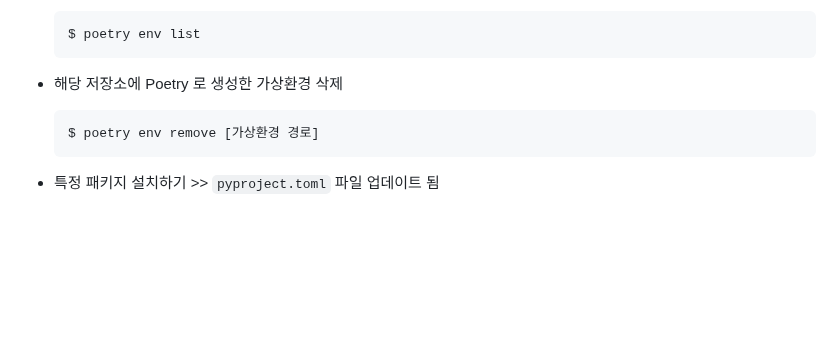
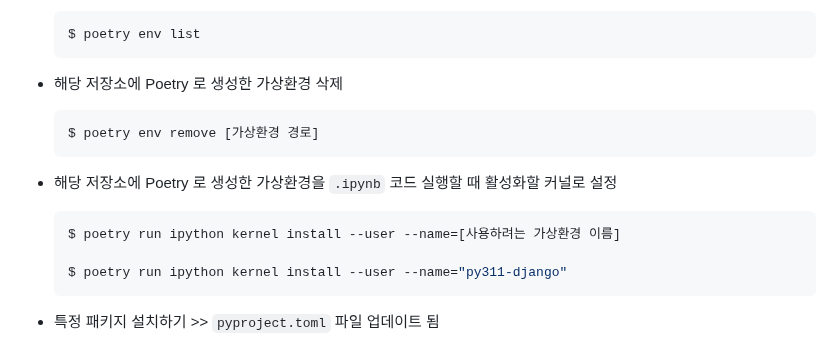
Before and after one commit to code-sum/TIL, a Markdown page: notes/cmd.md, the part around the change. Drawn GitHub-style; blank space fills up the shorter version.

Commit message:
[Poetry] 명령어 목록 추가

````diff
--- a/notes/cmd.md
+++ b/notes/cmd.md
@@ -305,6 +305,14 @@
   $ poetry env remove [가상환경 경로]
   ```
 
+- 해당 저장소에 Poetry 로 생성한 가상환경을 `.ipynb` 코드 실행할 때 활성화할 커널로 설정
+
+  ```bash
+  $ poetry run ipython kernel install --user --name=[사용하려는 가상환경 이름]
+
+  $ poetry run ipython kernel install --user --name="py311-django"
+  ```
+
 - 특정 패키지 설치하기 >> `pyproject.toml` 파일 업데이트 됨
 
   > `pip install` 은 항상 최신 버전 패키지를 설치하지만, `poetry add` 는 설치하려는 패키지들의 의존성을 확인하고 그에 맞게 설치해줌
````
